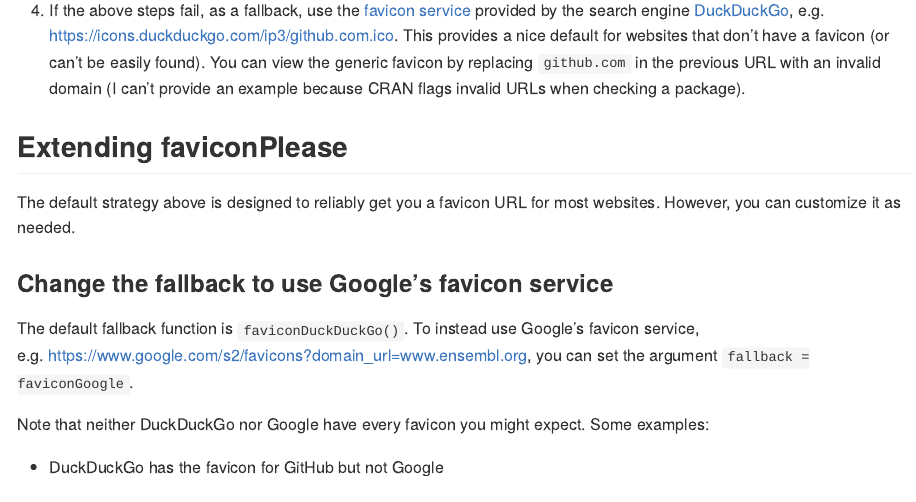
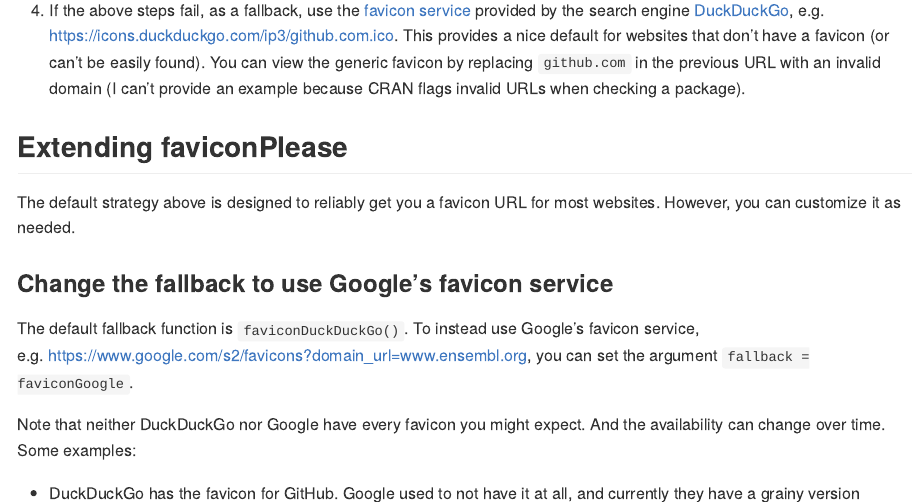
Before and after one commit to jdblischak/faviconPlease, an R Markdown document (README.Rmd): the page in a window 1100 px wide, from 1140 px down. Rendered offline with R 4.5, knitr and Pandoc, with nearby package versions; code that draws random numbers runs with fixed seeds of ours; some code elsewhere in the file could not run offline; badge pictures from the web are left out.

Commit message:
Note that Google now has grainy version of GitHub favicon

```diff
--- a/README.Rmd
+++ b/README.Rmd
@@ -79,9 +79,11 @@ favicon service, e.g. https://www.google.com/s2/favicons?domain_url=www.ensembl.
 you can set the argument `fallback = faviconGoogle`.
 
 Note that neither DuckDuckGo nor Google have every favicon you might expect.
+And the availability can change over time.
 Some examples:
 
-* DuckDuckGo has the favicon for GitHub but not Google
+* DuckDuckGo has the favicon for GitHub. Google used to not have it at all, and
+  currently they have a grainy version
     * https://icons.duckduckgo.com/ip3/github.com.ico
     <img
       src="https://icons.duckduckgo.com/ip3/github.com.ico"
```
